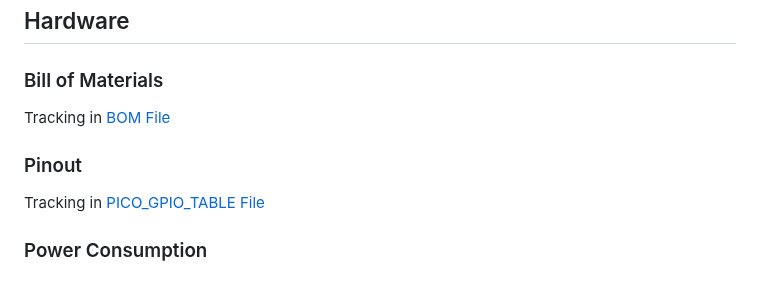
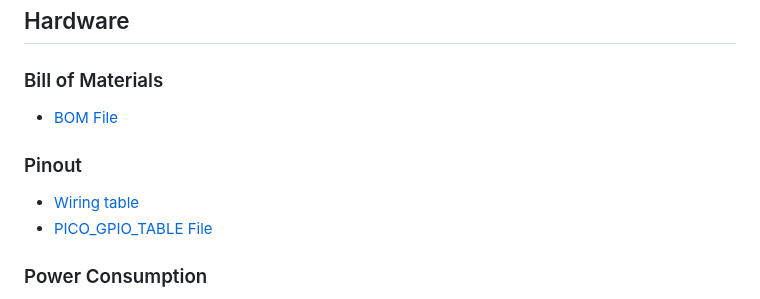
Before and after one commit to John-MustangGT/OpenPyPony, a Markdown page: README.md, the part around the change. GitHub-like rendering.

```diff
--- a/README.md
+++ b/README.md
@@ -31,11 +31,11 @@ OpenPyPony is a low-cost, professional-grade data acquisition system built for t
 ## Hardware
 
 ### Bill of Materials
-
-Tracking in [BOM File](docs/BOM.md)
+- [BOM File](docs/BOM.md)
 
 ### Pinout
-Tracking in [PICO_GPIO_TABLE File](docs/PICO_GPIO_TABLE.md)
+- [Wiring table](docs/WIRING.md)
+- [PICO_GPIO_TABLE File](docs/PICO_GPIO_TABLE.md)
 
 ### Power Consumption
 
```
